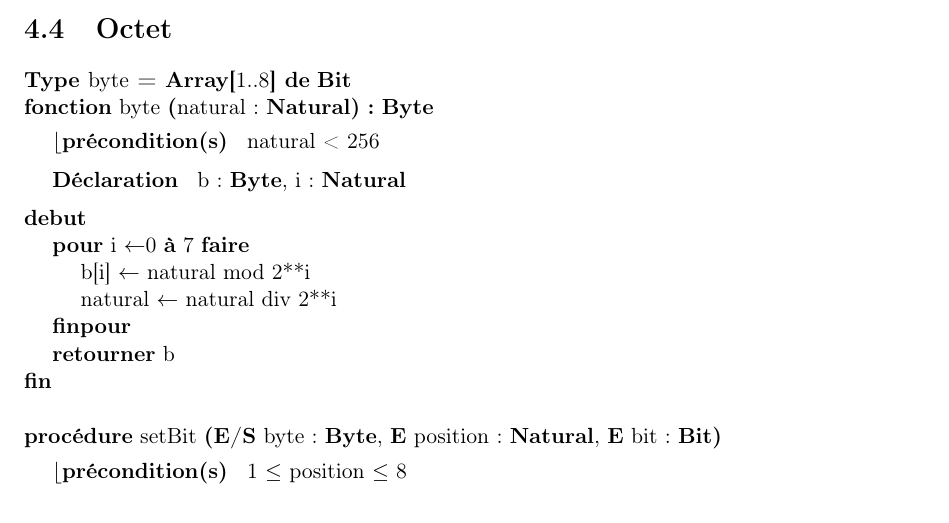
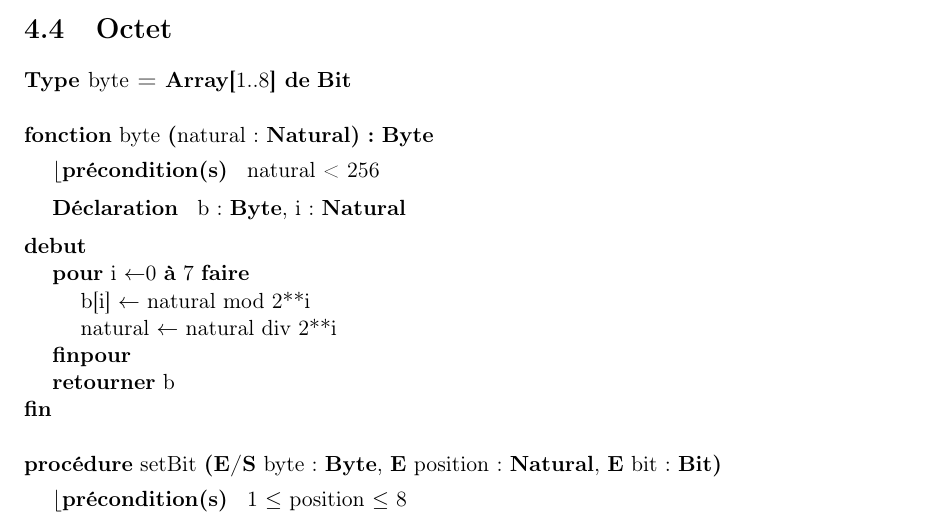
Before and after one commit to AlixANNERAUD/Huffman_compressor, a LaTeX document (rapport/rapport.tex, which reads rapport/conceptionDetaillee/octet.tex): part of page 15 of 20, cut so that both start at the same text. Compiled offline with pdfLaTeX.

Commit message:
Add spacing #28

```diff
--- a/rapport/conceptionDetaillee/octet.tex
+++ b/rapport/conceptionDetaillee/octet.tex
@@ -3,6 +3,8 @@
 \begin{algorithme}
 
     \type {byte} {\tableau{1..8}{de}{\bit}}
+
+    \espace
 
     \fonction{byte}{natural : \naturel}{\byte}{natural < 256}
     {b : \byte, i : \naturel}
```
